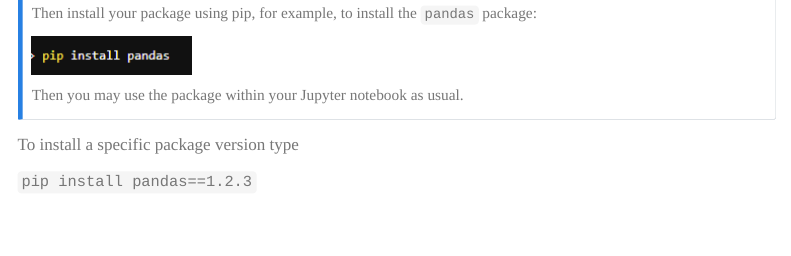
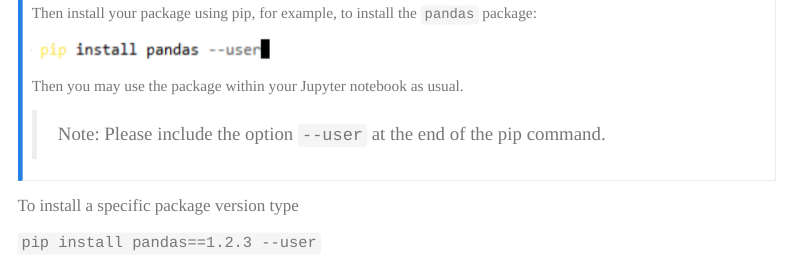
Before and after one commit to Coleridge-Initiative/adrf_onboarding_handbook, a Quarto document (packages.qmd): the page in a window 1100 px wide, from 1500 px down. Rendered offline with R 4.5, knitr and Pandoc in place of Quarto, with nearby package versions; menus at the side of the page are left out.

Commit message:
updating python install command

```diff
--- a/packages.qmd
+++ b/packages.qmd
@@ -50,8 +50,10 @@ Then install your package using pip, for example, to install the `pandas` packag
 ![](images/pip.png)
 
 Then you may use the package within your Jupyter notebook as usual.
+
+> Note: Please include the option `--user` at the end of the pip command.
 :::
 
 To install a specific package version type
 
-`pip install pandas==1.2.3`
+`pip install pandas==1.2.3 --user`
```
Also changed, not shown: images/pip.png.
